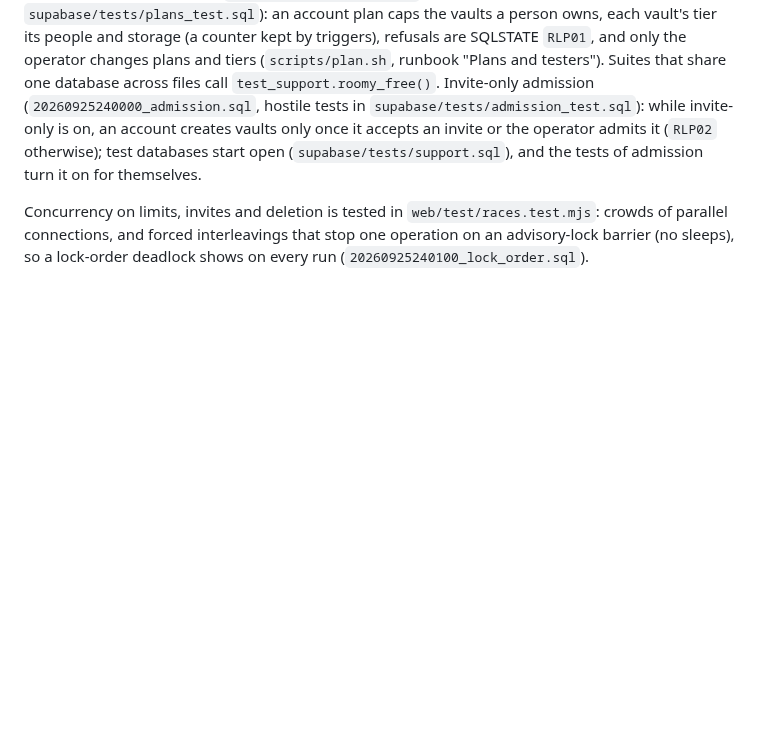
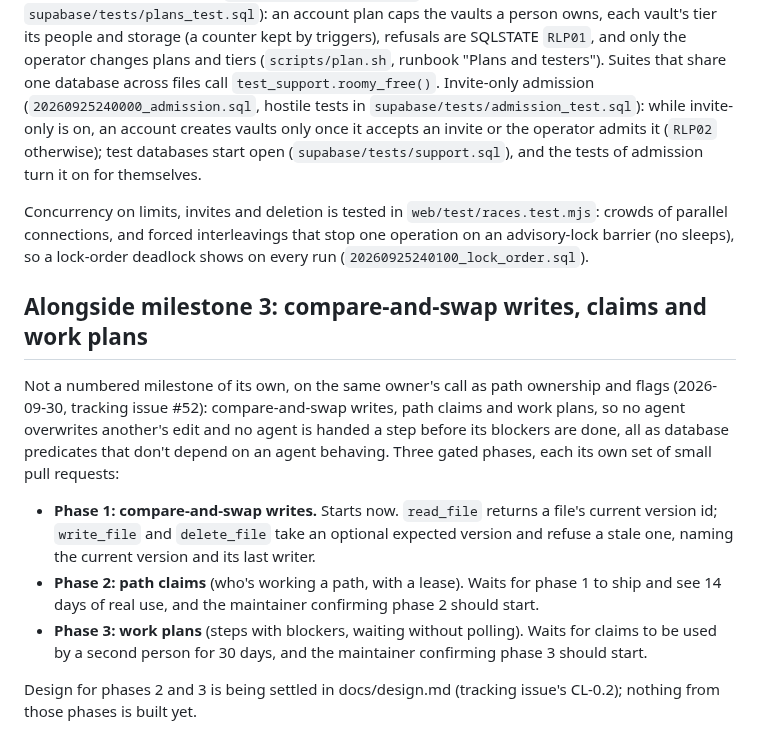
Before and after one commit to andersthemagi/reliquary, a Markdown page: docs/progress.md, the part around the change. Rendered like a GitHub page; blank space fills up the shorter version.

Commit message:
docs: log the compare-and-swap/claims/work-plans milestone exception
Records, alongside path ownership and flags, that compare-and-swap
writes, path claims and work plans (tracking issue #52) are a
deliberate exception to "work on the current milestone only", with
phase 1 starting now and phases 2 and 3 gated behind real usage and
the maintainer's go-ahead.

Closes #53

Co-Authored-By: Claude Sonnet 5 <noreply@anthropic.com>

```diff
--- a/docs/progress.md
+++ b/docs/progress.md
@@ -300,3 +300,26 @@ Concurrency on limits, invites and deletion is tested in
 interleavings that stop one operation on an advisory-lock barrier (no
 sleeps), so a lock-order deadlock shows on every run
 (`20260925240100_lock_order.sql`).
+
+## Alongside milestone 3: compare-and-swap writes, claims and work plans
+
+Not a numbered milestone of its own, on the same owner's call as path
+ownership and flags (2026-09-30, tracking issue #52): compare-and-swap
+writes, path claims and work plans, so no agent overwrites another's edit
+and no agent is handed a step before its blockers are done, all as
+database predicates that don't depend on an agent behaving. Three gated
+phases, each its own set of small pull requests:
+
+- **Phase 1: compare-and-swap writes.** Starts now. `read_file` returns a
+  file's current version id; `write_file` and `delete_file` take an
+  optional expected version and refuse a stale one, naming the current
+  version and its last writer.
+- **Phase 2: path claims** (who's working a path, with a lease). Waits for
+  phase 1 to ship and see 14 days of real use, and the maintainer
+  confirming phase 2 should start.
+- **Phase 3: work plans** (steps with blockers, waiting without polling).
+  Waits for claims to be used by a second person for 30 days, and the
+  maintainer confirming phase 3 should start.
+
+Design for phases 2 and 3 is being settled in docs/design.md (tracking
+issue's CL-0.2); nothing from those phases is built yet.
```
Also changed, not shown: AGENTS.md (+9 -0 lines).
